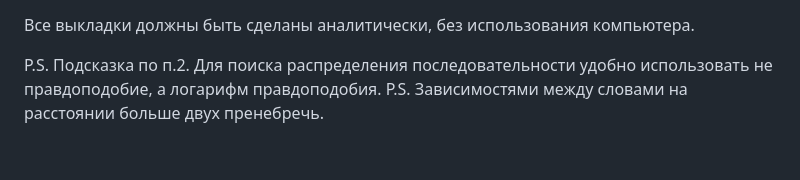
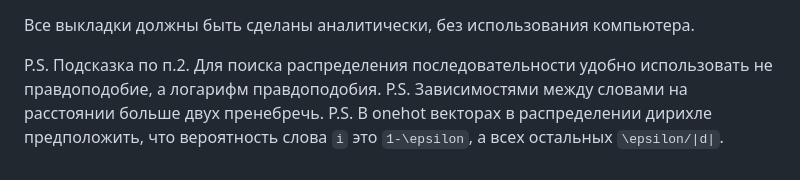
Before and after one commit to andriygav/PSAD, a Markdown page: labs/lab2/README.md, the part around the change. Rendered like a GitHub page.

```diff
--- a/labs/lab2/README.md
+++ b/labs/lab2/README.md
@@ -148,3 +148,4 @@ p(<end>|возможно)=0.5
 
 P.S. Подсказка по п.2. Для поиска распределения последовательности удобно использовать не правдоподобие, а логарифм правдоподобия.
 P.S. Зависимостями между словами на расстоянии больше двух пренебречь.
+P.S. В onehot векторах в распределении дирихле предположить, что вероятность слова `i` это `1-\epsilon`, а всех остальных `\epsilon/|d|`.
```
